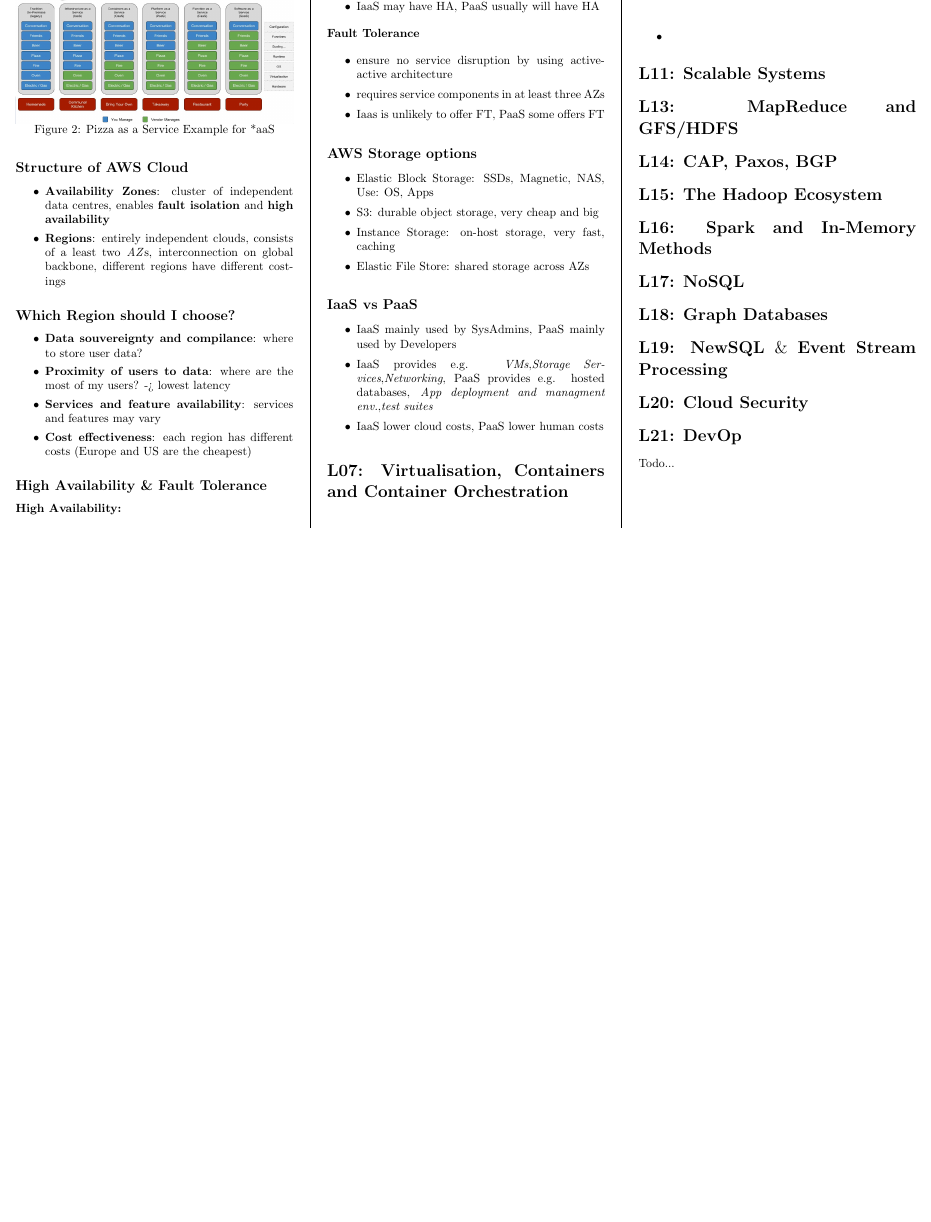
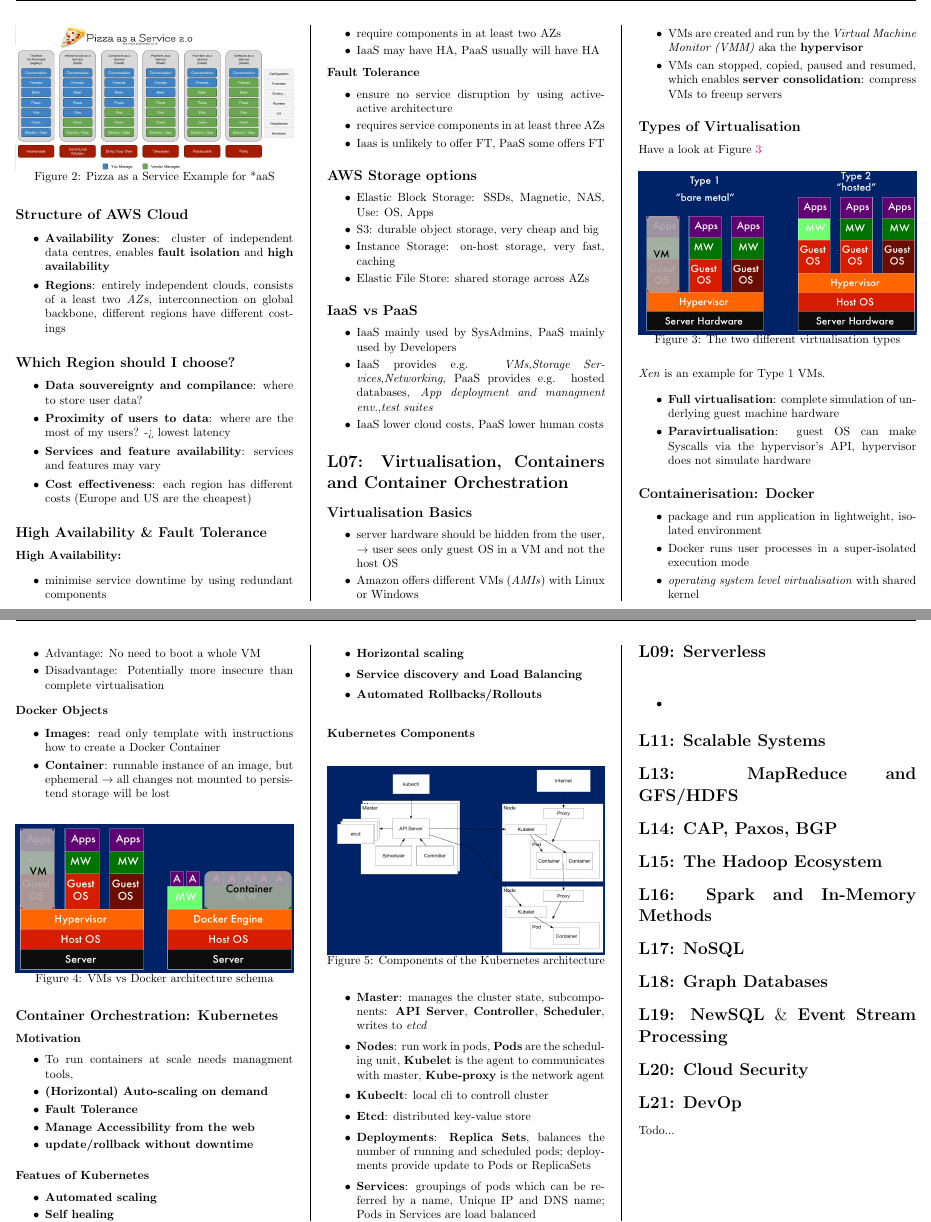
Before and after one commit to bauerflorian13/CloudComputingSummary, a LaTeX document (summary_cloudcomputing.tex): part of page 4 of 4 before the commit and two parts of pages 4 and 5 of 5 after it, the two joined at a grey line, cut at the place of the change, the shorter picture padded with empty space. Compiled offline with pdfLaTeX.

Commit message:
Add section about 'Virtualisation and Containers'

```diff
--- a/summary_cloudcomputing.tex
+++ b/summary_cloudcomputing.tex
@@ -240,9 +240,85 @@
 
 \section*{L07: Virtualisation, Containers and Container Orchestration}
 
-\subsection*{}
+\subsection*{Virtualisation Basics}
 \begin{itemize}
-    \item
+    \item server hardware should be hidden from the user, $\rightarrow$ user sees only guest OS in a VM and not the host OS
+    \item Amazon offers different VMs (\textit{AMIs}) with Linux or Windows
+    \item VMs are created and run by the \textit{Virtual Machine Monitor (VMM)} aka the \textbf{hypervisor}
+    \item VMs can stopped, copied, paused and resumed, which enables \textbf{server consolidation}: compress VMs to freeup servers
+\end{itemize}
+
+\subsection*{Types of Virtualisation}
+ Have a look at \Cref{fig:vmtypes}
+
+\begin{figure}[H]
+    \includegraphics[width=\linewidth]{vmtypes.png}
+    \caption{The two different virtualisation types}
+    \label{fig:vmtypes}
+\end{figure}
+
+\textit{Xen} is an example for Type 1 VMs.
+
+\begin{itemize}
+    \item \textbf{Full virtualisation}: complete simulation of underlying guest machine hardware
+    \item \textbf{Paravirtualisation}: guest OS can make Syscalls via the hypervisor's API, hypervisor does not simulate hardware
+\end{itemize}
+
+\subsection*{Containerisation: Docker}
+\begin{itemize}
+    \item package and run application in lightweight, isolated environment
+    \item Docker runs user processes in a super-isolated execution mode
+    \item \textit{operating system level virtualisation} with shared kernel
+    \item Advantage: No need to boot a whole VM
+    \item Disadvantage: Potentially more insecure than complete virtualisation
+\end{itemize}
+
+\textbf{Docker Objects}
+\begin{itemize}
+    \item \textbf{Images}: read only template with instructions how to create a Docker Container
+    \item \textbf{Container}: runnable instance of an  image, but ephemeral $\rightarrow$ all changes not mounted to persistend storage will be lost
+\end{itemize}
+
+\begin{figure}[H]
+    \includegraphics[width=\linewidth]{vmvsdocker.png}
+    \caption{VMs vs Docker architecture schema}
+    \label{fig:vmvsdocker}
+\end{figure}
+
+\subsection*{Container Orchestration: Kubernetes}
+
+\subsubsection*{Motivation}
+\begin{itemize}
+    \item To run containers at scale needs managment tools,
+    \item \textbf{(Horizontal) Auto-scaling on demand}
+    \item \textbf{Fault Tolerance}
+    \item \textbf{Manage Accessibility from the web}
+    \item \textbf{update/rollback without downtime}
+\end{itemize}
+
+\subsubsection*{Featues of Kubernetes}
+\begin{itemize}
+    \item \textbf{Automated scaling}
+    \item \textbf{Self healing}
+    \item \textbf{Horizontal scaling}
+    \item \textbf{Service discovery and Load Balancing}
+    \item \textbf{Automated Rollbacks/Rollouts}
+\end{itemize}
+
+\subsubsection*{Kubernetes Components}
+\begin{figure}[H]
+    \includegraphics[width=\linewidth]{KubernetesComponents.png}
+    \caption{Components of the Kubernetes architecture}
+    \label{fig:kubernetescomponents}
+\end{figure}
+
+\begin{itemize}
+    \item \textbf{Master}: manages the cluster state, subcomponents: \textbf{API Server}, \textbf{Controller}, \textbf{Scheduler}, writes to \textit{etcd}
+    \item \textbf{Nodes}: run work in pods, \textbf{Pods} are the scheduling unit, \textbf{Kubelet} is the agent to communicates with master, \textbf{Kube-proxy} is the network agent
+    \item \textbf{Kubeclt}: local cli to controll cluster
+    \item \textbf{Etcd}: distributed key-value store
+    \item \textbf{Deployments}: \textbf{Replica Sets}, balances the number of running and scheduled pods; deployments provide update to Pods or ReplicaSets
+    \item \textbf{Services}: groupings of pods which can be referred by a name, Unique IP and DNS name; Pods in Services are load balanced
 \end{itemize}
 
 \section*{L09: Serverless}
```
Also changed, not shown: img/DatabaseLandscape.png (added), img/ExampleExamQuestions.png (added), img/ExampleExamQuestions02.png (added), img/FunnySlide_AWSConquerMeme.png (added), img/KubernetesComponents.png (added), img/vmtypes.png (added), img/vmvsdocker.png (added), summary_cloudcomputing.pdf, summary_cloudcomputing.tex (2 more changed lines).
